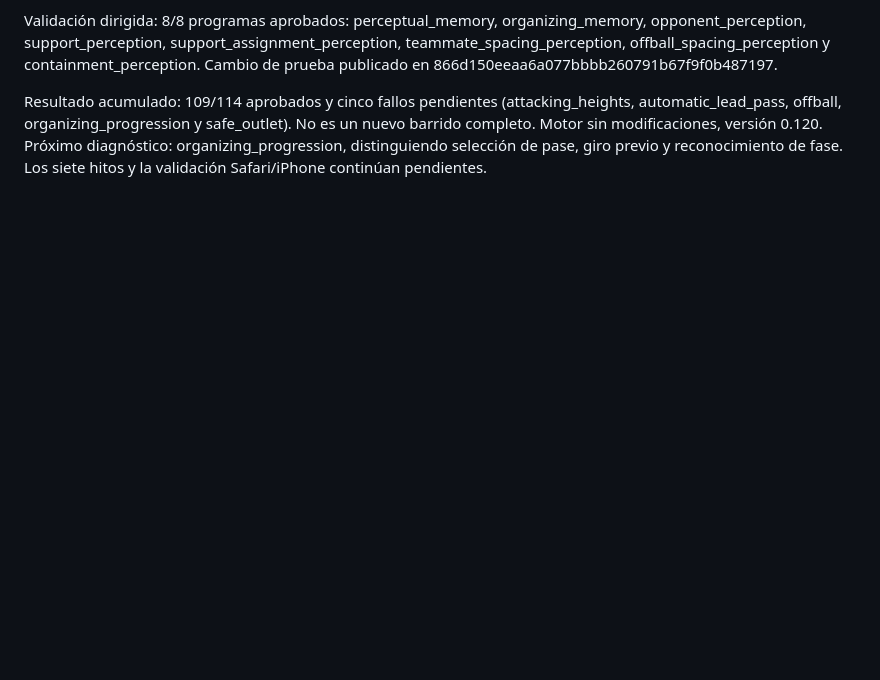
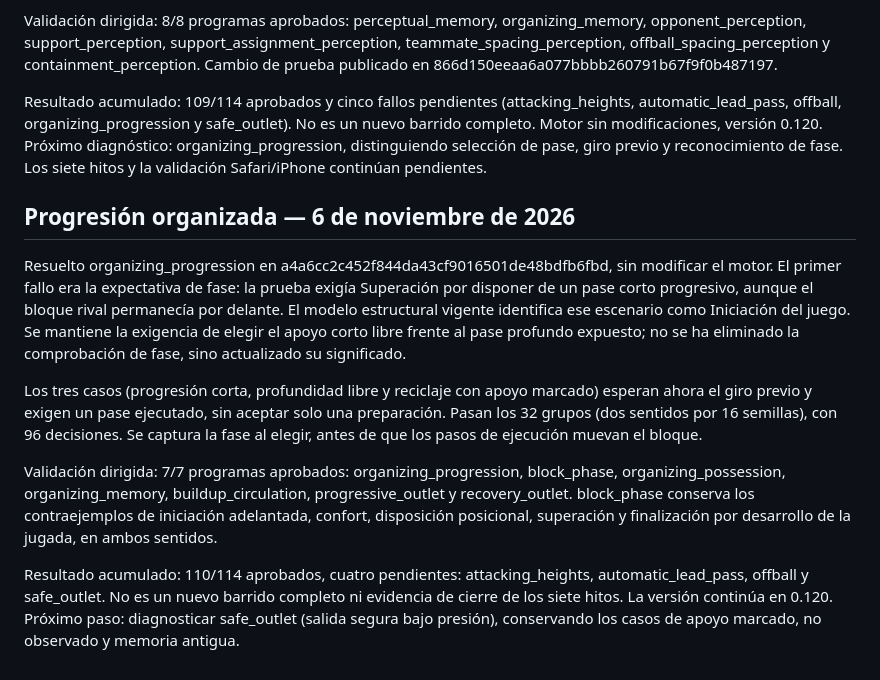
Before and after one commit to aanogom429-del/Fase-manager, a Markdown page: docs/AUDITORIA_MOTOR_120.md, the part around the change. GitHub-like rendering; blank space fills up the shorter version.

Commit message:
docs: record organized progression diagnosis and seven passing checks

```diff
--- a/docs/AUDITORIA_MOTOR_120.md
+++ b/docs/AUDITORIA_MOTOR_120.md
@@ -17,3 +17,13 @@ Resuelto perceptual_memory sin cambiar el motor. El ensayo consultaba flight ant
 Validación dirigida: 8/8 programas aprobados: perceptual_memory, organizing_memory, opponent_perception, support_perception, support_assignment_perception, teammate_spacing_perception, offball_spacing_perception y containment_perception. Cambio de prueba publicado en 866d150eeaa6a077bbbb260791b67f9f0b487197.
 
 Resultado acumulado: 109/114 aprobados y cinco fallos pendientes (attacking_heights, automatic_lead_pass, offball, organizing_progression y safe_outlet). No es un nuevo barrido completo. Motor sin modificaciones, versión 0.120. Próximo diagnóstico: organizing_progression, distinguiendo selección de pase, giro previo y reconocimiento de fase. Los siete hitos y la validación Safari/iPhone continúan pendientes.
+
+## Progresión organizada — 6 de noviembre de 2026
+
+Resuelto organizing_progression en a4a6cc2c452f844da43cf9016501de48bdfb6fbd, sin modificar el motor. El primer fallo era la expectativa de fase: la prueba exigía Superación por disponer de un pase corto progresivo, aunque el bloque rival permanecía por delante. El modelo estructural vigente identifica ese escenario como Iniciación del juego. Se mantiene la exigencia de elegir el apoyo corto libre frente al pase profundo expuesto; no se ha eliminado la comprobación de fase, sino actualizado su significado.
+
+Los tres casos (progresión corta, profundidad libre y reciclaje con apoyo marcado) esperan ahora el giro previo y exigen un pase ejecutado, sin aceptar solo una preparación. Pasan los 32 grupos (dos sentidos por 16 semillas), con 96 decisiones. Se captura la fase al elegir, antes de que los pasos de ejecución muevan el bloque.
+
+Validación dirigida: 7/7 programas aprobados: organizing_progression, block_phase, organizing_possession, organizing_memory, buildup_circulation, progressive_outlet y recovery_outlet. block_phase conserva los contraejemplos de iniciación adelantada, confort, disposición posicional, superación y finalización por desarrollo de la jugada, en ambos sentidos.
+
+Resultado acumulado: 110/114 aprobados, cuatro pendientes: attacking_heights, automatic_lead_pass, offball y safe_outlet. No es un nuevo barrido completo ni evidencia de cierre de los siete hitos. La versión continúa en 0.120. Próximo paso: diagnosticar safe_outlet (salida segura bajo presión), conservando los casos de apoyo marcado, no observado y memoria antigua.
```
